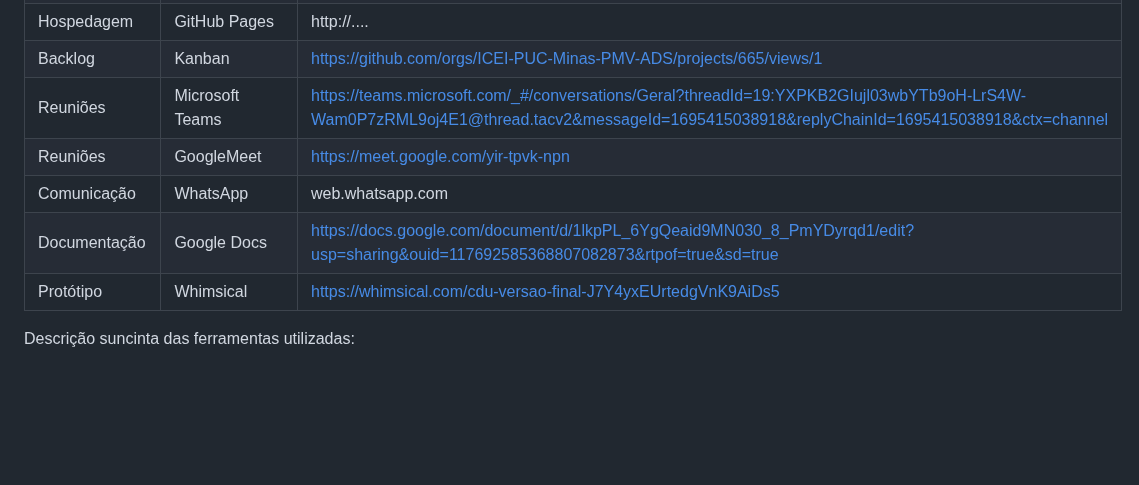
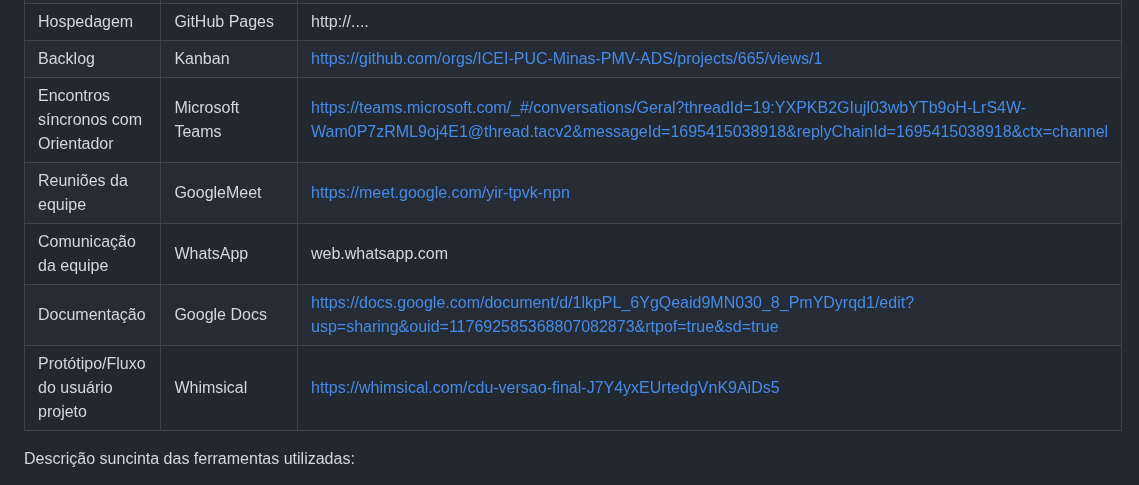
Before and after one commit to ICEI-PUC-Minas-PMV-ADS/pmv-ads-2023-2-e1-proj-web-t6-catalogocinematograficodigital, a Markdown page: documentos/03-Metodologia.md, the part around the change. Drawn GitHub-style; blank space fills up the shorter version.

```diff
--- a/documentos/03-Metodologia.md
+++ b/documentos/03-Metodologia.md
@@ -214,11 +214,11 @@ Os artefatos do projeto são desenvolvidos a partir de diversas plataformas e a
 | Gerenciamento do Projeto            | GitHub                             | https://github.com/orgs/ICEI-PUC-Minas-PMV-ADS/teams/catalogocinematograficodigital                           |
 | Hospedagem                          | GitHub Pages                       | http://....                            |
 | Backlog                             | Kanban                             | https://github.com/orgs/ICEI-PUC-Minas-PMV-ADS/projects/665/views/1                         |
-| Reuniões                            | Microsoft Teams                    | https://teams.microsoft.com/_#/conversations/Geral?threadId=19:YXPKB2GIujl03wbYTb9oH-LrS4W-Wam0P7zRML9oj4E1@thread.tacv2&messageId=1695415038918&replyChainId=1695415038918&ctx=channel                            |
-| Reuniões                            | GoogleMeet                         | https://meet.google.com/yir-tpvk-npn             |
-| Comunicação                         | WhatsApp                           | web.whatsapp.com                            |
+| Encontros síncronos com Orientador  | Microsoft Teams                    | https://teams.microsoft.com/_#/conversations/Geral?threadId=19:YXPKB2GIujl03wbYTb9oH-LrS4W-Wam0P7zRML9oj4E1@thread.tacv2&messageId=1695415038918&replyChainId=1695415038918&ctx=channel                            |
+| Reuniões da equipe                  | GoogleMeet                         | https://meet.google.com/yir-tpvk-npn             |
+| Comunicação da equipe               | WhatsApp                           | web.whatsapp.com                            |
 | Documentação                        | Google Docs                        | https://docs.google.com/document/d/1lkpPL_6YgQeaid9MN030_8_PmYDyrqd1/edit?usp=sharing&ouid=117692585368807082873&rtpof=true&sd=true                       |
-| Protótipo                           | Whimsical                          |  https://whimsical.com/cdu-versao-final-J7Y4yxEUrtedgVnK9AiDs5                           |
+| Protótipo/Fluxo do usuário projeto  | Whimsical                          |  https://whimsical.com/cdu-versao-final-J7Y4yxEUrtedgVnK9AiDs5                           |
 
 Descrição suncinta das ferramentas utilizadas:
 
```
